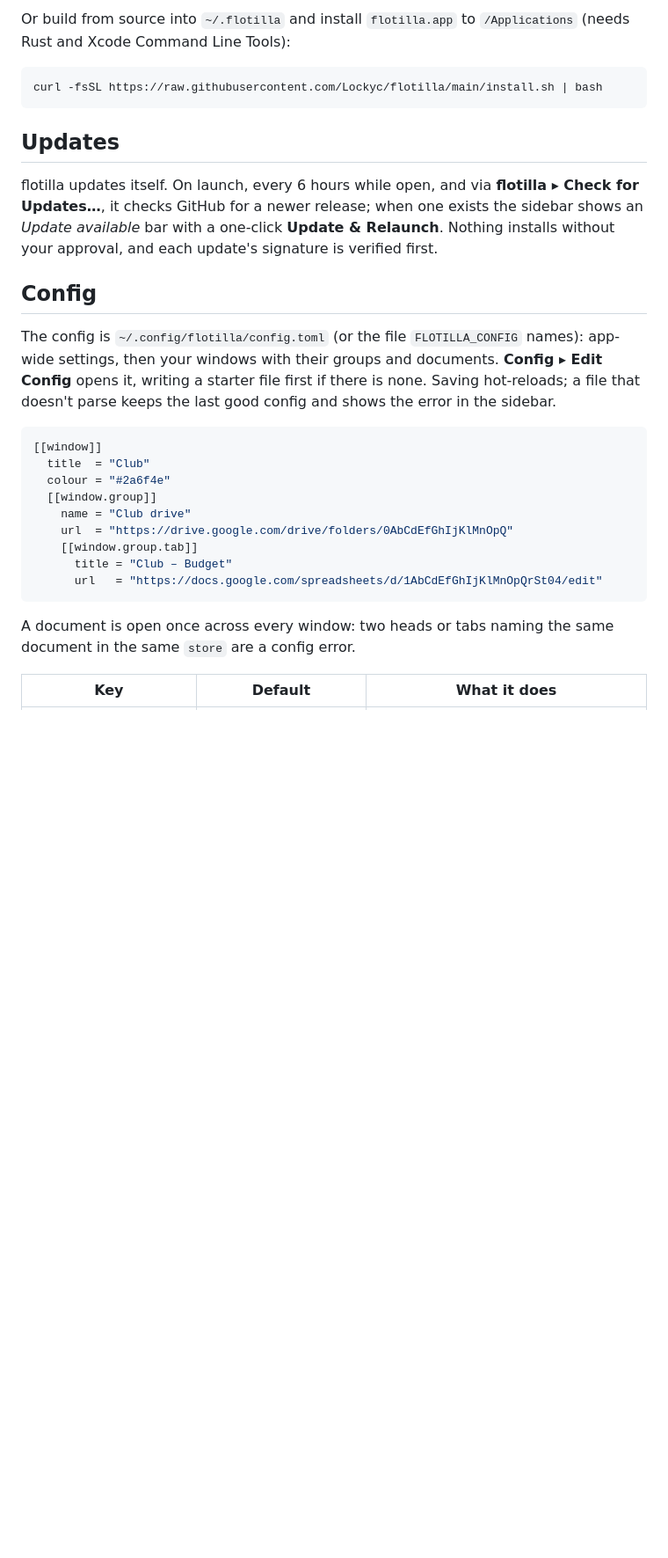
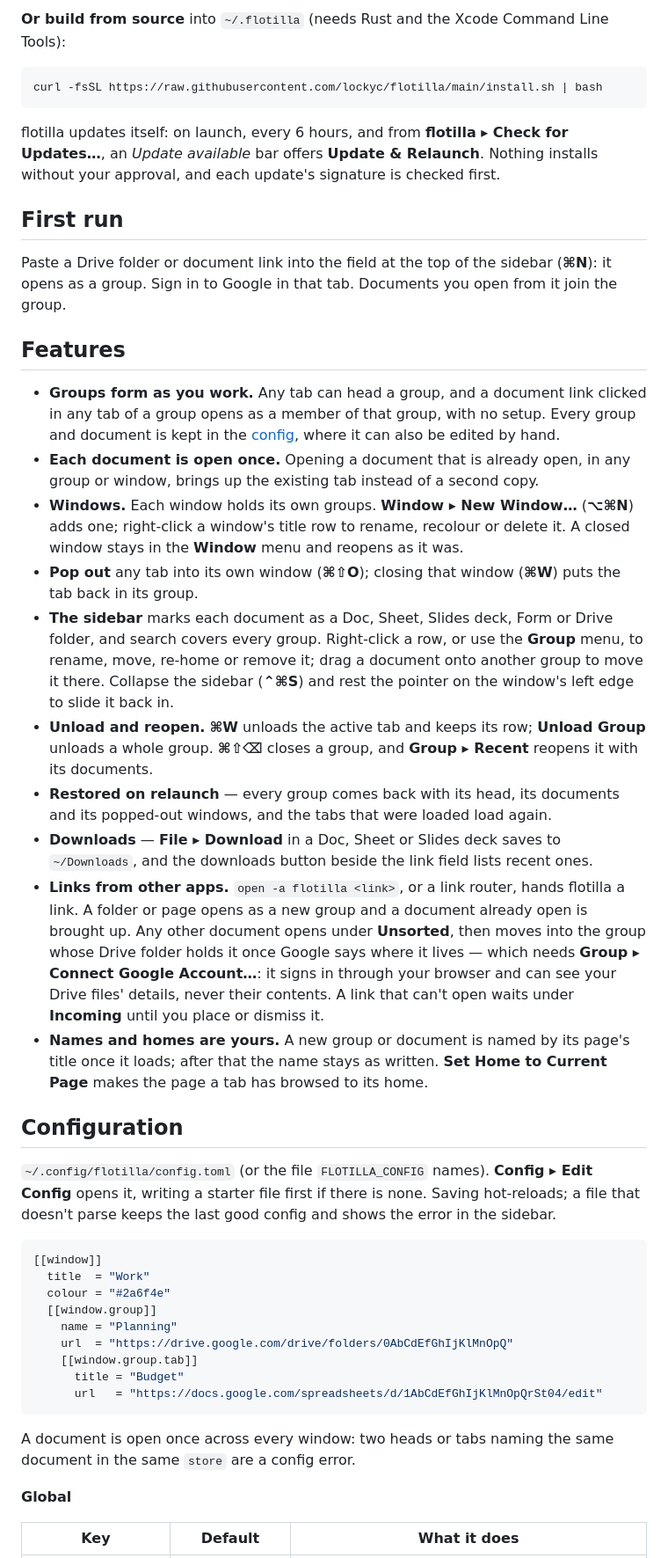
Before and after one commit to Lockyc/flotilla, a Markdown page: README.md, the part around one of its changes. Shown at 88% size. GitHub-like rendering; blank space fills up the shorter version.

````diff
--- a/README.md
+++ b/README.md
@@ -38,31 +21,73 @@ Download `flotilla-<version>-macos.zip` from the [latest release](https://github
 
-Or build from source into `~/.flotilla` and install `flotilla.app` to `/Applications` (needs Rust and Xcode Command Line Tools):
+**Or build from source** into `~/.flotilla` (needs Rust and the Xcode Command Line Tools):
 
 ```sh
-curl -fsSL https://raw.githubusercontent.com/Lockyc/flotilla/main/install.sh | bash
+curl -fsSL https://raw.githubusercontent.com/lockyc/flotilla/main/install.sh | bash
 ```
 
-## Updates
+flotilla updates itself: on launch, every 6 hours, and from **flotilla ▸ Check for Updates…**, an
+*Update available* bar offers **Update & Relaunch**. Nothing installs without your approval, and
+each update's signature is checked first.
 
-flotilla updates itself. On launch, every 6 hours while open, and via **flotilla ▸ Check for Updates…**, it checks GitHub for a newer release; when one exists the sidebar shows an *Update available* bar with a one-click **Update & Relaunch**. Nothing installs without your approval, and each update's signature is verified first.
+## First run
 
-## Config
+Paste a Drive folder or document link into the field at the top of the sidebar (**⌘N**): it opens
+as a group. Sign in to Google in that tab. Documents you open from it join the group.
 
-The config is `~/.config/flotilla/config.toml` (or the file `FLOTILLA_CONFIG` names): app-wide settings, then your windows with their groups and documents. **Config ▸ Edit Config** opens it, writing a starter file first if there is none. Saving hot-reloads; a file that doesn't parse keeps the last good config and shows the error in the sidebar.
+## Features
+
+- **Groups form as you work.** Any tab can head a group, and a document link clicked in any tab of
+  a group opens as a member of that group, with no setup. Every group and document is kept in the
+  [config](#configuration), where it can also be edited by hand.
+- **Each document is open once.** Opening a document that is already open, in any group or
+  window, brings up the existing tab instead of a second copy.
+- **Windows.** Each window holds its own groups. **Window ▸ New Window…** (**⌥⌘N**) adds one;
+  right-click a window's title row to rename, recolour or delete it. A closed window stays in the
+  **Window** menu and reopens as it was.
+- **Pop out** any tab into its own window (**⌘⇧O**); closing that window (**⌘W**) puts the tab
+  back in its group.
+- **The sidebar** marks each document as a Doc, Sheet, Slides deck, Form or Drive folder, and
+  search covers every group. Right-click a row, or use the **Group** menu, to rename, move,
+  re-home or remove it; drag a document onto another group to move it there. Collapse the
+  sidebar (**⌃⌘S**) and rest the pointer on the window's left edge to slide it back in.
+- **Unload and reopen.** **⌘W** unloads the active tab and keeps its row; **Unload Group** unloads
+  a whole group. **⌘⇧⌫** closes a group, and **Group ▸ Recent** reopens it with its documents.
+- **Restored on relaunch** — every group comes back with its head, its documents and its
+  popped-out windows, and the tabs that were loaded load again.
+- **Downloads** — **File ▸ Download** in a Doc, Sheet or Slides deck saves to `~/Downloads`, and
+  the downloads button beside the link field lists recent ones.
+- **Links from other apps.** `open -a flotilla <link>`, or a link router, hands flotilla a link. A
+  folder or page opens as a new group and a document already open is brought up. Any other
+  document opens under **Unsorted**, then moves into the group whose Drive folder holds it once
+  Google says where it lives — which needs **Group ▸ Connect Google Account…**: it signs in
+  through your browser and can see your Drive files' details, never their contents. A link that
+  can't open waits under **Incoming** until you place or dismiss it.
+- **Names and homes are yours.** A new group or document is named by its page's title once it
+  loads; after that the name stays as written. **Set Home to Current Page** makes the page a tab
+  has browsed to its home.
+
+## Configuration
+
+`~/.config/flotilla/config.toml` (or the file `FLOTILLA_CONFIG` names). **Config ▸ Edit Config**
+opens it, writing a starter file first if there is none. Saving hot-reloads; a file that doesn't
+parse keeps the last good config and shows the error in the sidebar.
 
 ```toml
 [[window]]
-  title  = "Club"
+  title  = "Work"
   colour = "#2a6f4e"
   [[window.group]]
-    name = "Club drive"
+    name = "Planning"
     url  = "https://drive.google.com/drive/folders/0AbCdEfGhIjKlMnOpQ"
     [[window.group.tab]]
-      title = "Club – Budget"
+      title = "Budget"
       url   = "https://docs.google.com/spreadsheets/d/1AbCdEfGhIjKlMnOpQrSt04/edit"
 ```
 
-A document is open once across every window: two heads or tabs naming the same document in the same `store` are a config error.
+A document is open once across every window: two heads or tabs naming the same document in the
+same `store` are a config error.
+
+**Global**
 
 | Key | Default | What it does |
 |---|---|---|
````
Also changed, not shown: other parts of README.md (+80 -51 lines).
